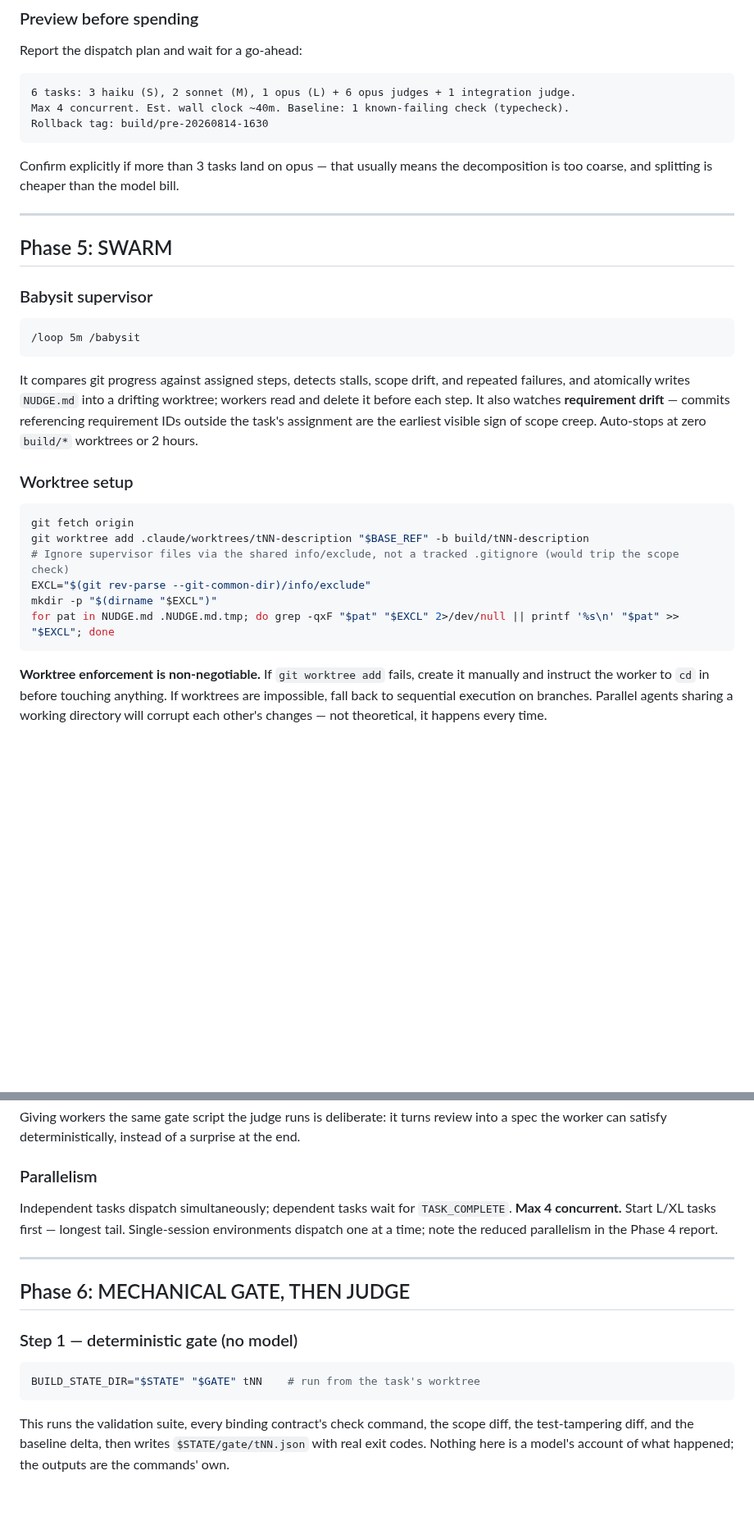
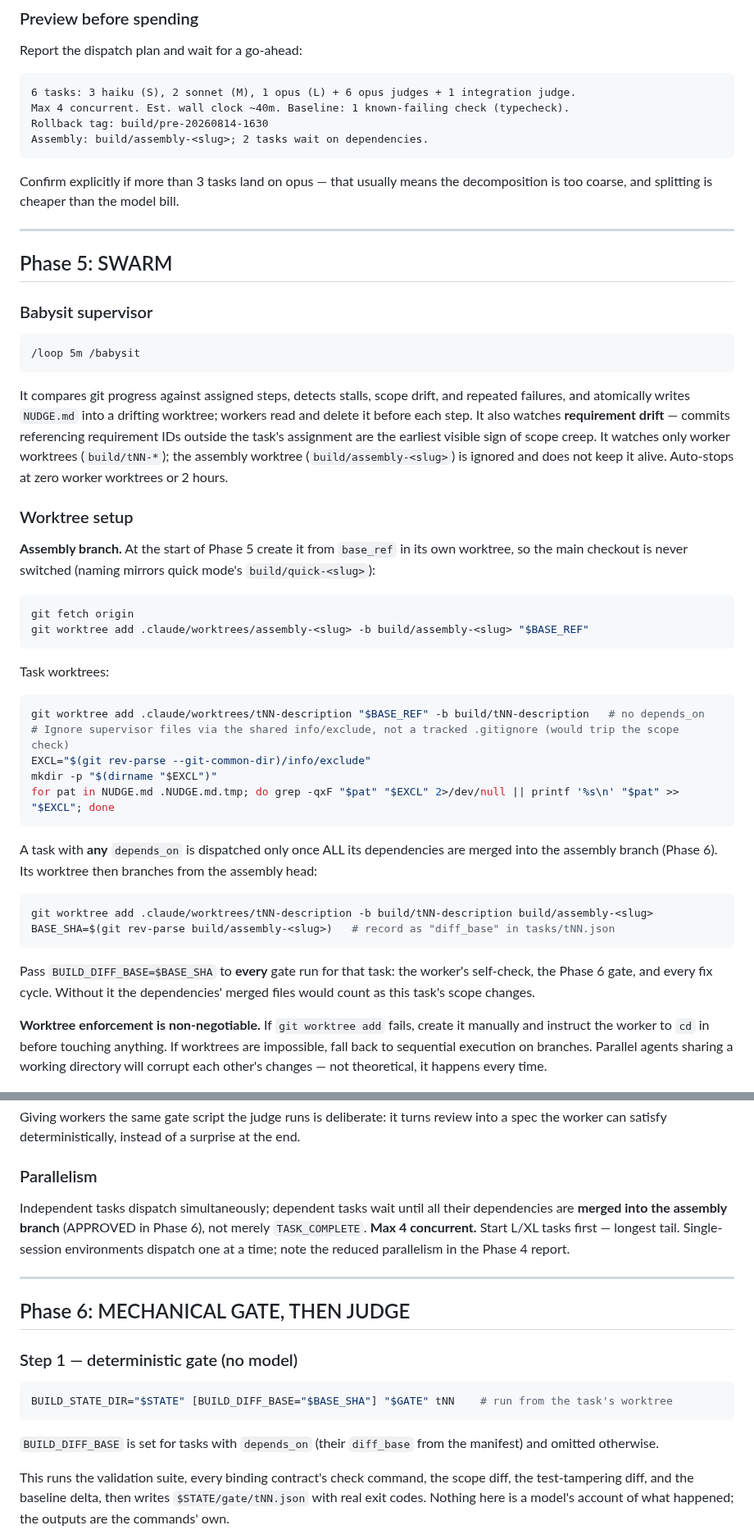
Before and after one commit to KurtLehnardt/agentic-tools, a Markdown page: skills/build/SKILL.md, 2 parts joined by grey strips. Shown at 82% size. Drawn GitHub-style; blank space fills up the shorter version.

````diff
--- a/skills/build/SKILL.md
+++ b/skills/build/SKILL.md
@@ -337,6 +340,7 @@ Report the dispatch plan and wait for a go-ahead:
 6 tasks: 3 haiku (S), 2 sonnet (M), 1 opus (L) + 6 opus judges + 1 integration judge.
 Max 4 concurrent. Est. wall clock ~40m. Baseline: 1 known-failing check (typecheck).
 Rollback tag: build/pre-20260814-1630
+Assembly: build/assembly-<slug>; 2 tasks wait on dependencies.
 ```
 
 Confirm explicitly if more than 3 tasks land on opus — that usually means the decomposition is too coarse, and splitting is cheaper than the model bill.
@@ -351,18 +355,35 @@ Confirm explicitly if more than 3 tasks land on opus — that usually means the
 /loop 5m /babysit
 ```
 
-It compares git progress against assigned steps, detects stalls, scope drift, and repeated failures, and atomically writes `NUDGE.md` into a drifting worktree; workers read and delete it before each step. It also watches **requirement drift** — commits referencing requirement IDs outside the task's assignment are the earliest visible sign of scope creep. Auto-stops at zero `build/*` worktrees or 2 hours.
+It compares git progress against assigned steps, detects stalls, scope drift, and repeated failures, and atomically writes `NUDGE.md` into a drifting worktree; workers read and delete it before each step. It also watches **requirement drift** — commits referencing requirement IDs outside the task's assignment are the earliest visible sign of scope creep. It watches only worker worktrees (`build/tNN-*`); the assembly worktree (`build/assembly-<slug>`) is ignored and does not keep it alive. Auto-stops at zero worker worktrees or 2 hours.
 
 ### Worktree setup
 
+**Assembly branch.** At the start of Phase 5 create it from `base_ref` in its own worktree, so the main checkout is never switched (naming mirrors quick mode's `build/quick-<slug>`):
+
 ```bash
 git fetch origin
-git worktree add .claude/worktrees/tNN-description "$BASE_REF" -b build/tNN-description
+git worktree add .claude/worktrees/assembly-<slug> -b build/assembly-<slug> "$BASE_REF"
+```
+
+Task worktrees:
+
+```bash
+git worktree add .claude/worktrees/tNN-description "$BASE_REF" -b build/tNN-description   # no depends_on
 # Ignore supervisor files via the shared info/exclude, not a tracked .gitignore (would trip the scope check)
 EXCL="$(git rev-parse --git-common-dir)/info/exclude"
 mkdir -p "$(dirname "$EXCL")"
 for pat in NUDGE.md .NUDGE.md.tmp; do grep -qxF "$pat" "$EXCL" 2>/dev/null || printf '%s\n' "$pat" >> "$EXCL"; done
 ```
+
+A task with **any** `depends_on` is dispatched only once ALL its dependencies are merged into the assembly branch (Phase 6). Its worktree then branches from the assembly head:
+
+```bash
+git worktree add .claude/worktrees/tNN-description -b build/tNN-description build/assembly-<slug>
+BASE_SHA=$(git rev-parse build/assembly-<slug>)   # record as "diff_base" in tasks/tNN.json
+```
+
+Pass `BUILD_DIFF_BASE=$BASE_SHA` to **every** gate run for that task: the worker's self-check, the Phase 6 gate, and every fix cycle. Without it the dependencies' merged files would count as this task's scope changes.
 
 **Worktree enforcement is non-negotiable.** If `git worktree add` fails, create it manually and instruct the worker to `cd` in before touching anything. If worktrees are impossible, fall back to sequential execution on branches. Parallel agents sharing a working directory will corrupt each other's changes — not theoretical, it happens every time.
 
@@ -426,7 +447,7 @@ Giving workers the same gate script the judge runs is deliberate: it turns revie
 
 ### Parallelism
 
-Independent tasks dispatch simultaneously; dependent tasks wait for `TASK_COMPLETE`. **Max 4 concurrent.** Start L/XL tasks first — longest tail. Single-session environments dispatch one at a time; note the reduced parallelism in the Phase 4 report.
+Independent tasks dispatch simultaneously; dependent tasks wait until all their dependencies are **merged into the assembly branch** (APPROVED in Phase 6), not merely `TASK_COMPLETE`. **Max 4 concurrent.** Start L/XL tasks first — longest tail. Single-session environments dispatch one at a time; note the reduced parallelism in the Phase 4 report.
 
 ---
 
@@ -435,8 +456,10 @@ Independent tasks dispatch simultaneously; dependent tasks wait for `TASK_COMPLE
 ### Step 1 — deterministic gate (no model)
 
 ```bash
-BUILD_STATE_DIR="$STATE" "$GATE" tNN    # run from the task's worktree
+BUILD_STATE_DIR="$STATE" [BUILD_DIFF_BASE="$BASE_SHA"] "$GATE" tNN    # run from the task's worktree
 ```
+
+`BUILD_DIFF_BASE` is set for tasks with `depends_on` (their `diff_base` from the manifest) and omitted otherwise.
 
 This runs the validation suite, every binding contract's check command, the scope diff, the test-tampering diff, and the baseline delta, then writes `$STATE/gate/tNN.json` with real exit codes. Nothing here is a model's account of what happened; the outputs are the commands' own.
 
````
Also changed, not shown: other parts of skills/build/SKILL.md (+47 -20 lines), skills/babysit/SKILL.md (+5 -5 lines).
